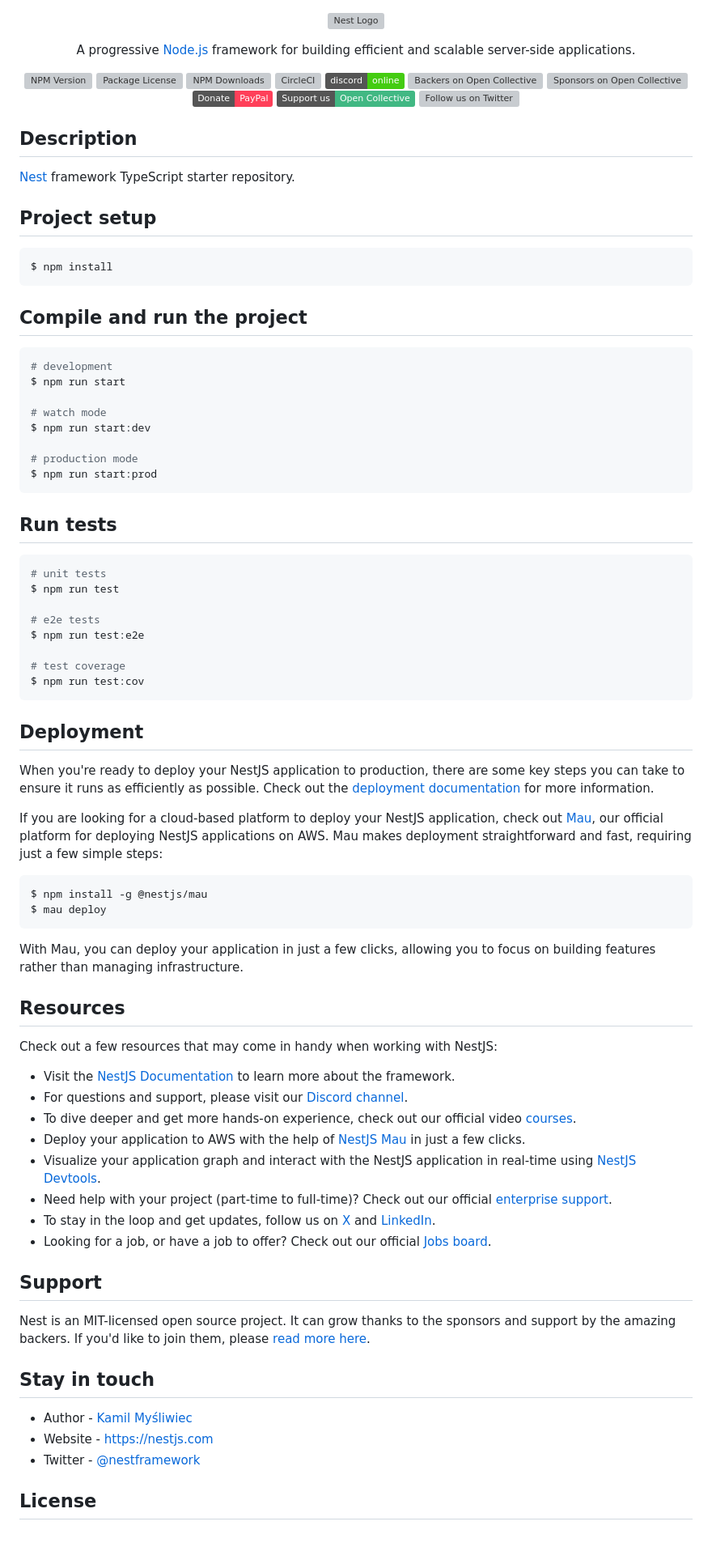
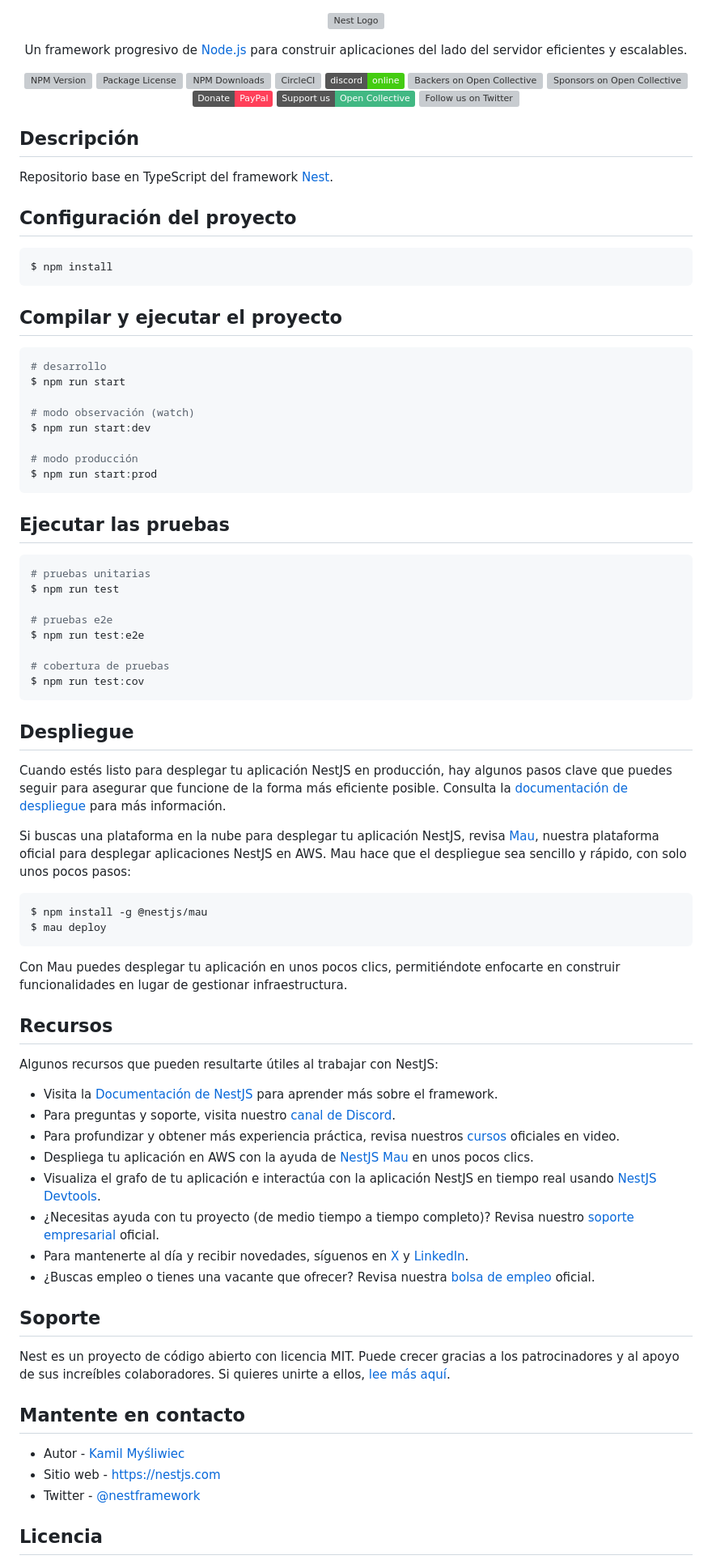
Before and after one commit to ismaelaltagracia/e-NCF, a Markdown page: README.md, the part around one of its changes. Shown at 81% size. Drawn GitHub-style; badges without logos; blank space fills up the shorter version; grey boxes are pictures that could not be loaded.

Commit message:
Cambio de readme a espanol

````diff
--- a/README.md
+++ b/README.md
@@ -5,7 +5,7 @@
 [circleci-image]: https://img.shields.io/circleci/build/github/nestjs/nest/master?token=abc123def456
 [circleci-url]: https://circleci.com/gh/nestjs/nest
 
-  <p align="center">A progressive <a href="http://nodejs.org" target="_blank">Node.js</a> framework for building efficient and scalable server-side applications.</p>
+  <p align="center">Un framework progresivo de <a href="http://nodejs.org" target="_blank">Node.js</a> para construir aplicaciones del lado del servidor eficientes y escalables.</p>
     <p align="center">
 <a href="https://www.npmjs.com/~nestjscore" target="_blank"><img src="https://img.shields.io/npm/v/@nestjs/core.svg" alt="NPM Version" /></a>
 <a href="https://www.npmjs.com/~nestjscore" target="_blank"><img src="https://img.shields.io/npm/l/@nestjs/core.svg" alt="Package License" /></a>
@@ -21,77 +21,77 @@
   <!--[![Backers on Open Collective](https://opencollective.com/nest/backers/badge.svg)](https://opencollective.com/nest#backer)
   [![Sponsors on Open Collective](https://opencollective.com/nest/sponsors/badge.svg)](https://opencollective.com/nest#sponsor)-->
 
-## Description
+## Descripción
 
-[Nest](https://github.com/nestjs/nest) framework TypeScript starter repository.
+Repositorio base en TypeScript del framework [Nest](https://github.com/nestjs/nest).
 
-## Project setup
+## Configuración del proyecto
 
 ```bash
 $ npm install
 ```
 
-## Compile and run the project
+## Compilar y ejecutar el proyecto
 
 ```bash
-# development
+# desarrollo
 $ npm run start
 
-# watch mode
+# modo observación (watch)
 $ npm run start:dev
 
-# production mode
+# modo producción
 $ npm run start:prod
 ```
 
-## Run tests
+## Ejecutar las pruebas
 
 ```bash
-# unit tests
+# pruebas unitarias
 $ npm run test
 
-# e2e tests
+# pruebas e2e
 $ npm run test:e2e
 
-# test coverage
+# cobertura de pruebas
 $ npm run test:cov
 ```
 
-## Deployment
+## Despliegue
 
-When you're ready to deploy your NestJS application to production, there are some key steps you can take to ensure it runs as efficiently as possible. Check out the [deployment documentation](https://docs.nestjs.com/deployment) for more information.
+Cuando estés listo para desplegar tu aplicación NestJS en producción, hay algunos pasos clave que puedes seguir para asegurar que funcione de la forma más eficiente posible. Consulta la [documentación de despliegue](https://docs.nestjs.com/deployment) para más información.
 
-If you are looking for a cloud-based platform to deploy your NestJS application, check out [Mau](https://mau.nestjs.com), our official platform for deploying NestJS applications on AWS. Mau makes deployment straightforward and fast, requiring just a few simple steps:
+Si buscas una plataforma en la nube para desplegar tu aplicación NestJS, revisa [Mau](https://mau.nestjs.com), nuestra plataforma oficial para desplegar aplicaciones NestJS en AWS. Mau hace que el despliegue sea sencillo y rápido, con solo unos pocos pasos:
 
 ```bash
 $ npm install -g @nestjs/mau
 $ mau deploy
 ```
 
-With Mau, you can deploy your application in just a few clicks, allowing you to focus on building features rather than managing infrastructure.
+Con Mau puedes desplegar tu aplicación en unos pocos clics, permitiéndote enfocarte en construir funcionalidades en lugar de gestionar infraestructura.
 
-## Resources
+## Recursos
 
-Check out a few resources that may come in handy when working with NestJS:
+Algunos recursos que pueden resultarte útiles al trabajar con NestJS:
 
-- Visit the [NestJS Documentation](https://docs.nestjs.com) to learn more about the framework.
-- For questions and support, please visit our [Discord channel](https://discord.gg/G7Qnnhy).
-- To dive deeper and get more hands-on experience, check out our official video [courses](https://courses.nestjs.com/).
-- Deploy your application to AWS with the help of [NestJS Mau](https://mau.nestjs.com) in just a few clicks.
-- Visualize your application graph and interact with the NestJS application in real-time using [NestJS Devtools](https://devtools.nestjs.com).
-- Need help with your project (part-time to full-time)? Check out our official [enterprise support](https://enterprise.nestjs.com).
-- To stay in the loop and get updates, follow us on [X](https://x.com/nestframework) and [LinkedIn](https://linkedin.com/company/nestjs).
-- Looking for a job, or have a job to offer? Check out our official [Jobs board](https://jobs.nestjs.com).
+- Visita la [Documentación de NestJS](https://docs.nestjs.com) para aprender más sobre el framework.
+- Para preguntas y soporte, visita nuestro [canal de Discord](https://discord.gg/G7Qnnhy).
+- Para profundizar y obtener más experiencia práctica, revisa nuestros [cursos](https://courses.nestjs.com/) oficiales en video.
+- Despliega tu aplicación en AWS con la ayuda de [NestJS Mau](https://mau.nestjs.com) en unos pocos clics.
+- Visualiza el grafo de tu aplicación e interactúa con la aplicación NestJS en tiempo real usando [NestJS Devtools](https://devtools.nestjs.com).
+- ¿Necesitas ayuda con tu proyecto (de medio tiempo a tiempo completo)? Revisa nuestro [soporte empresarial](https://enterprise.nestjs.com) oficial.
+- Para mantenerte al día y recibir novedades, síguenos en [X](https://x.com/nestframework) y [LinkedIn](https://linkedin.com/company/nestjs).
+- ¿Buscas empleo o tienes una vacante que ofrecer? Revisa nuestra [bolsa de empleo](https://jobs.nestjs.com) oficial.
 
-## Support
+## Soporte
 
-Nest is an MIT-licensed open source project. It can grow thanks to the sponsors and support by the amazing backers. If you'd like to join them, please [read more here](https://docs.nestjs.com/support).
+Nest es un proyecto de código abierto con licencia MIT. Puede crecer gracias a los patrocinadores y al apoyo de sus increíbles colaboradores. Si quieres unirte a ellos, [lee más aquí](https://docs.nestjs.com/support).
 
-## Stay in touch
+## Mantente en contacto
 
-- Author - [Kamil Myśliwiec](https://twitter.com/kammysliwiec)
-- Website - [https://nestjs.com](https://nestjs.com/)
+- Autor - [Kamil Myśliwiec](https://twitter.com/kammysliwiec)
+- Sitio web - [https://nestjs.com](https://nestjs.com/)
 - Twitter - [@nestframework](https://twitter.com/nestframework)
 
-## License
+## Licencia
 
````
Also changed, not shown: other parts of README.md (+1 -1 lines).
